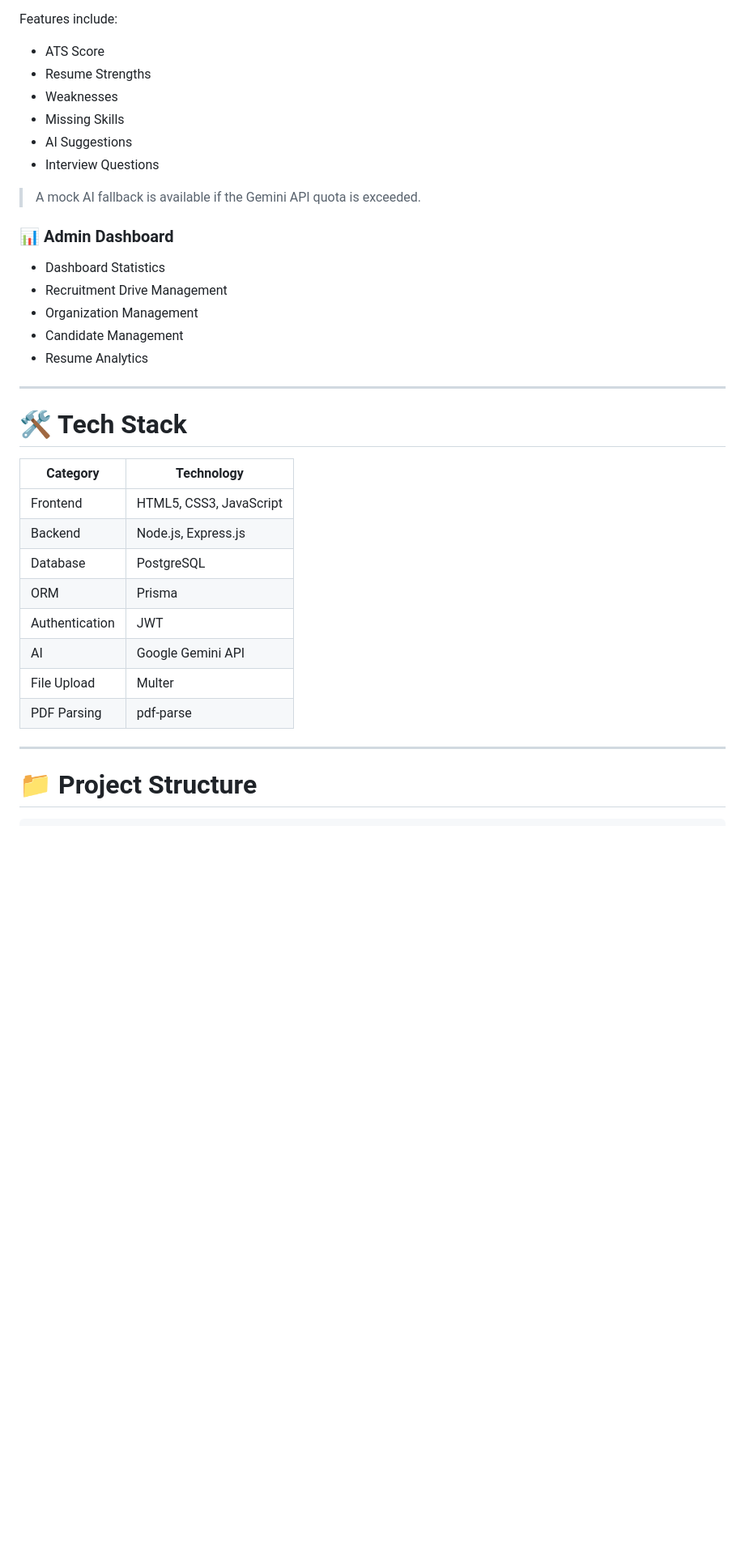
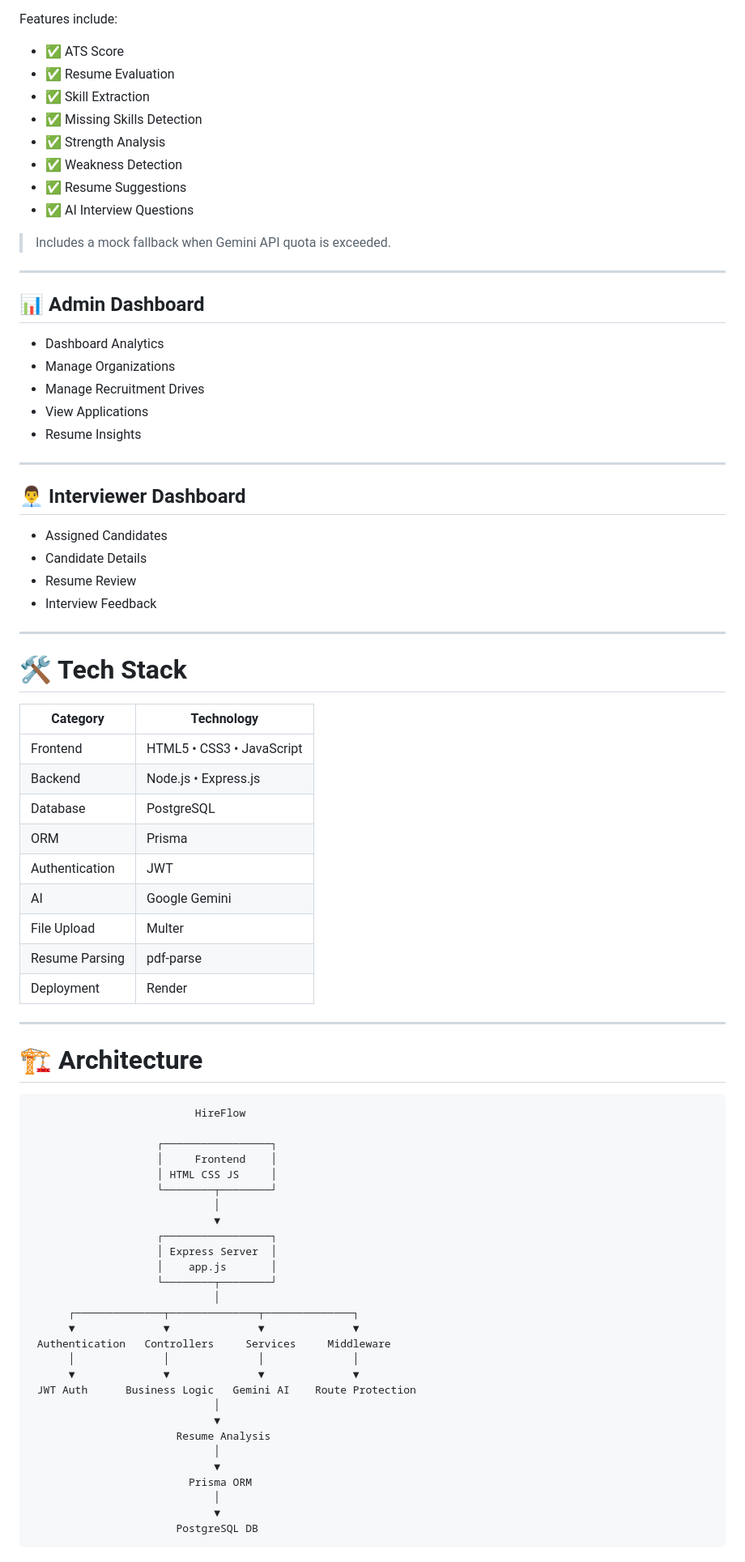
Before and after one commit to chiragarora07/aiRecruitment, a Markdown page: README.md, the part around one of its changes. Shown at 81% size. Rendered like a GitHub page; blank space fills up the shorter version.

Commit message:
Revise README for improved clarity and organization
Updated README to enhance clarity and structure, including feature descriptions, installation instructions, and future scope.

````diff
--- a/README.md
+++ b/README.md
@@ -51,38 +85,84 @@ Powered by **Google Gemini**
 
 Features include:
 
-* ATS Score
-* Resume Strengths
-* Weaknesses
-* Missing Skills
-* AI Suggestions
-* Interview Questions
+* ✅ ATS Score
+* ✅ Resume Evaluation
+* ✅ Skill Extraction
+* ✅ Missing Skills Detection
+* ✅ Strength Analysis
+* ✅ Weakness Detection
+* ✅ Resume Suggestions
+* ✅ AI Interview Questions
 
-> A mock AI fallback is available if the Gemini API quota is exceeded.
+> Includes a mock fallback when Gemini API quota is exceeded.
 
-### 📊 Admin Dashboard
+---
 
-* Dashboard Statistics
-* Recruitment Drive Management
-* Organization Management
-* Candidate Management
-* Resume Analytics
+## 📊 Admin Dashboard
+
+* Dashboard Analytics
+* Manage Organizations
+* Manage Recruitment Drives
+* View Applications
+* Resume Insights
+
+---
+
+## 👨‍💼 Interviewer Dashboard
+
+* Assigned Candidates
+* Candidate Details
+* Resume Review
+* Interview Feedback
 
 ---
 
 # 🛠 Tech Stack
 
-| Category       | Technology              |
-| -------------- | ----------------------- |
-| Frontend       | HTML5, CSS3, JavaScript |
-| Backend        | Node.js, Express.js     |
-| Database       | PostgreSQL              |
-| ORM            | Prisma                  |
-| Authentication | JWT                     |
-| AI             | Google Gemini API       |
-| File Upload    | Multer                  |
-| PDF Parsing    | pdf-parse               |
+| Category       | Technology                |
+| -------------- | ------------------------- |
+| Frontend       | HTML5 • CSS3 • JavaScript |
+| Backend        | Node.js • Express.js      |
+| Database       | PostgreSQL                |
+| ORM            | Prisma                    |
+| Authentication | JWT                       |
+| AI             | Google Gemini             |
+| File Upload    | Multer                    |
+| Resume Parsing | pdf-parse                 |
+| Deployment     | Render                    |
 
 ---
 
-# 📁 Project Structure
+# 🏗 Architecture
+
+```text
+                          HireFlow
+
+                    ┌─────────────────┐
+                    │     Frontend    │
+                    │ HTML CSS JS     │
+                    └────────┬────────┘
+                             │
+                             ▼
+                    ┌─────────────────┐
+                    │ Express Server  │
+                    │    app.js       │
+                    └────────┬────────┘
+                             │
+      ┌──────────────┬──────────────┬──────────────┐
+      ▼              ▼              ▼              ▼
+ Authentication   Controllers     Services     Middleware
+      │              │              │              │
+      ▼              ▼              ▼              ▼
+ JWT Auth      Business Logic   Gemini AI    Route Protection
+                             │
+                             ▼
+                       Resume Analysis
+                             │
+                             ▼
+                         Prisma ORM
+                             │
+                             ▼
+                       PostgreSQL DB
+```
+
````
Also changed, not shown: other parts of README.md (+185 -94 lines).
